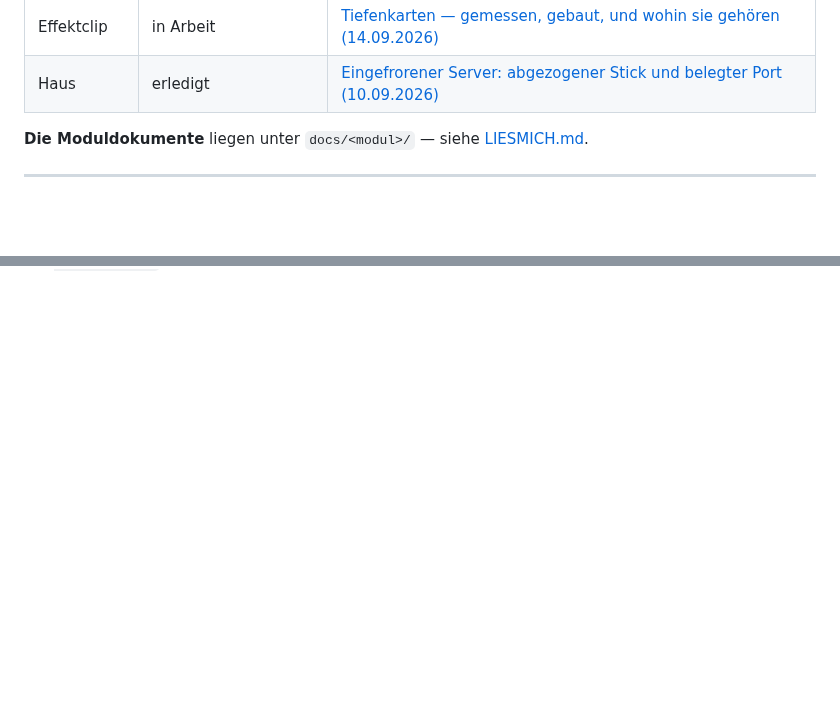
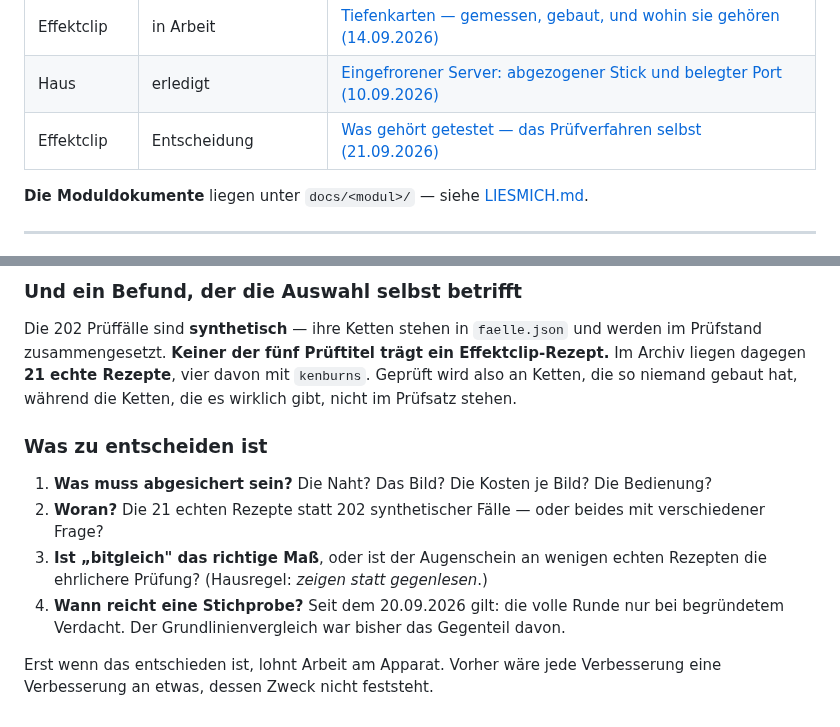
Before and after one commit to CasparDavi/klangtresor, a Markdown page: docs/BACKLOG.md, 2 parts joined by grey strips. Drawn GitHub-style; blank space fills up the shorter version.

```diff
--- a/docs/BACKLOG.md
+++ b/docs/BACKLOG.md
@@ -55,6 +55,7 @@
 | Effektclip | zu planen | [Effektclip: der Weg zum Video](effektclip/VIDEO-PLAN.md) — Konzeptsitzung 12.09.2026, eigenes Moduldokument |
 | Effektclip | in Arbeit | [Tiefenkarten — gemessen, gebaut, und wohin sie gehören (14.09.2026)](#tiefenkarten--gemessen-gebaut-und-wohin-sie-gehören-14092026) |
 | Haus | erledigt | [Eingefrorener Server: abgezogener Stick und belegter Port (10.09.2026)](#eingefrorener-server-abgezogener-stick-und-belegter-port-10092026) |
+| Effektclip | Entscheidung | [Was gehört getestet — das Prüfverfahren selbst (21.09.2026)](#was-gehört-getestet-das-prüfverfahren-selbst-21092026) |
 
 **Die Moduldokumente** liegen unter `docs/<modul>/` — siehe [LIESMICH.md](LIESMICH.md).
 
@@ -2783,0 +2850,19 @@ ggf die schlecht sitzenden 10-Sekündler rot dargestellt sind."*
+### Und ein Befund, der die Auswahl selbst betrifft
+
+Die 202 Prüffälle sind **synthetisch** — ihre Ketten stehen in `faelle.json` und werden im
+Prüfstand zusammengesetzt. **Keiner der fünf Prüftitel trägt ein Effektclip-Rezept.** Im Archiv
+liegen dagegen **21 echte Rezepte**, vier davon mit `kenburns`. Geprüft wird also an Ketten, die so
+niemand gebaut hat, während die Ketten, die es wirklich gibt, nicht im Prüfsatz stehen.
+
+### Was zu entscheiden ist
+
+1. **Was muss abgesichert sein?** Die Naht? Das Bild? Die Kosten je Bild? Die Bedienung?
+2. **Woran?** Die 21 echten Rezepte statt 202 synthetischer Fälle — oder beides mit verschiedener
+   Frage?
+3. **Ist „bitgleich" das richtige Maß**, oder ist der Augenschein an wenigen echten Rezepten die
+   ehrlichere Prüfung? (Hausregel: *zeigen statt gegenlesen*.)
+4. **Wann reicht eine Stichprobe?** Seit dem 20.09.2026 gilt: die volle Runde nur bei begründetem
+   Verdacht. Der Grundlinienvergleich war bisher das Gegenteil davon.
+
+Erst wenn das entschieden ist, lohnt Arbeit am Apparat. Vorher wäre jede Verbesserung eine
+Verbesserung an etwas, dessen Zweck nicht feststeht.
```
Also changed, not shown: other parts of docs/BACKLOG.md (+65 -0 lines).
